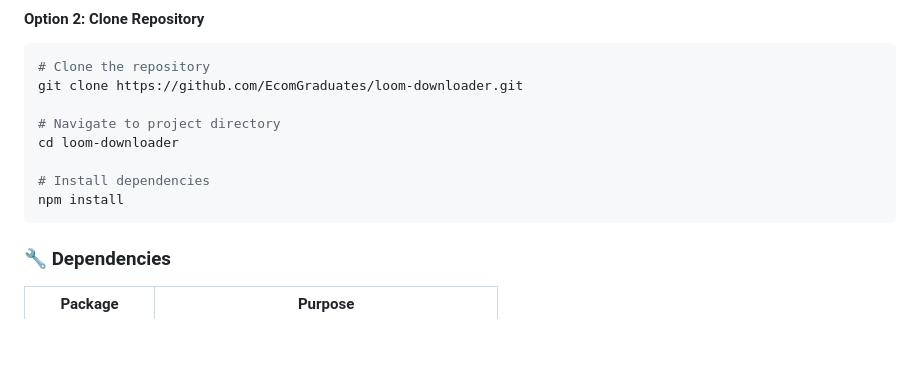
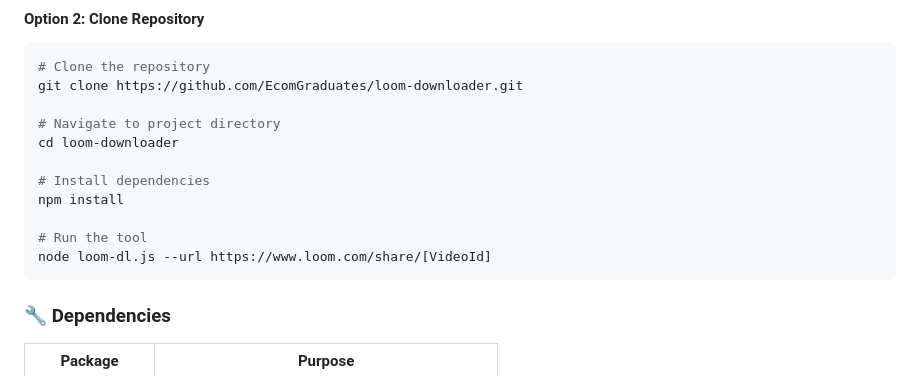
Before and after one commit to EcomGraduates/loom-downloader, a Markdown page: README.md, the part around the change. GitHub-like rendering; blank space fills up the shorter version.

Commit message:
docs: add node run command to clone installation instructions

````diff
--- a/README.md
+++ b/README.md
@@ -46,6 +46,9 @@ cd loom-downloader
 
 # Install dependencies
 npm install
+
+# Run the tool
+node loom-dl.js --url https://www.loom.com/share/[VideoId]
 ```
 
 ### 🔧 Dependencies
````
